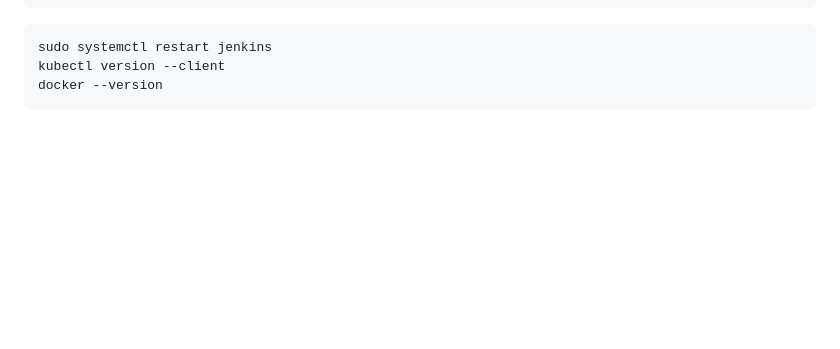
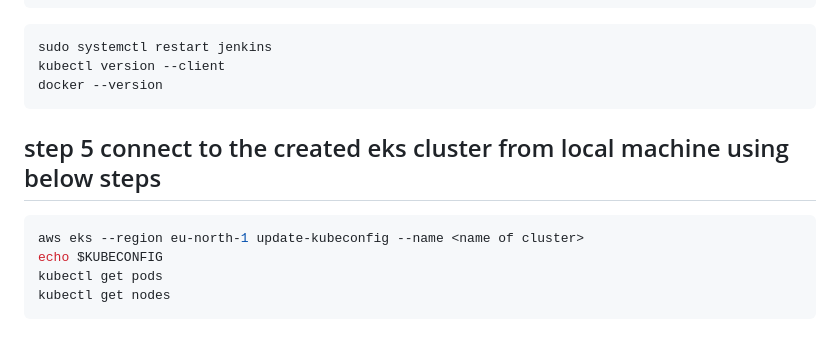
Before and after one commit to Chem2527/jen-Terra-ansi-ecr-eks-prom-graf, a Markdown page: README.md, the part around the change. Rendered like a GitHub page; blank space fills up the shorter version.

````diff
--- a/README.md
+++ b/README.md
@@ -482,3 +482,11 @@ sudo systemctl restart jenkins
 kubectl version --client
 docker --version
 ```
+## step 5 connect to the created eks cluster from local machine using below steps
+
+```bash
+aws eks --region eu-north-1 update-kubeconfig --name <name of cluster>
+echo $KUBECONFIG
+kubectl get pods
+kubectl get nodes
+```
````
